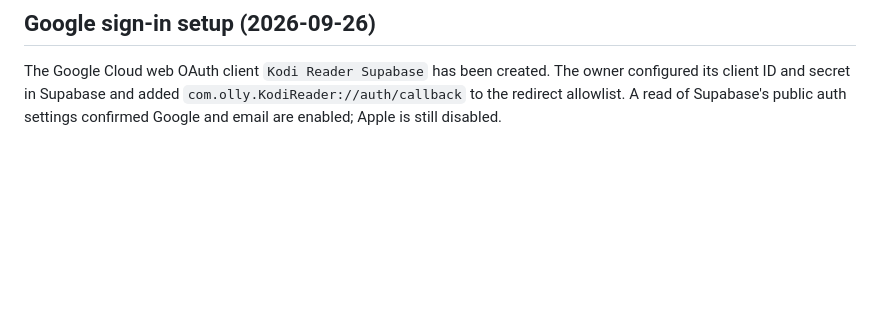
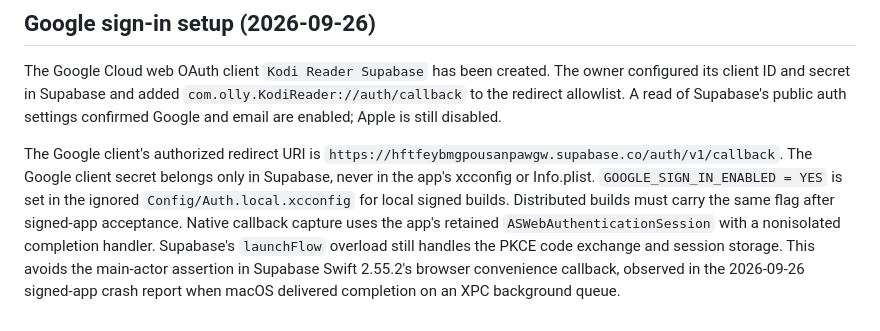
Before and after one commit to dev-olly/kodi-reader, a Markdown page: docs/ask-ai-auth-setup.md, the part around the change. GitHub-like rendering; blank space fills up the shorter version.

Commit message:
docs(auth): explain Google callback crash fix and build flags

```diff
--- a/docs/ask-ai-auth-setup.md
+++ b/docs/ask-ai-auth-setup.md
@@ -139,3 +139,15 @@ owner configured its client ID and secret in Supabase and added
 `com.olly.KodiReader://auth/callback` to the redirect allowlist. A read of
 Supabase's public auth settings confirmed Google and email are enabled; Apple
 is still disabled.
+
+The Google client's authorized redirect URI is
+`https://hftfeybmgpousanpawgw.supabase.co/auth/v1/callback`. The Google client
+secret belongs only in Supabase, never in the app's xcconfig or Info.plist.
+`GOOGLE_SIGN_IN_ENABLED = YES` is set in the ignored `Config/Auth.local.xcconfig`
+for local signed builds. Distributed builds must carry the same flag after
+signed-app acceptance. Native callback capture uses the app's retained `ASWebAuthenticationSession`
+with a nonisolated completion handler. Supabase's `launchFlow` overload still
+handles the PKCE code exchange and session storage. This avoids the main-actor
+assertion in Supabase Swift 2.55.2's browser convenience callback, observed in the
+2026-09-26 signed-app crash report when macOS delivered completion on an XPC
+background queue.
```
